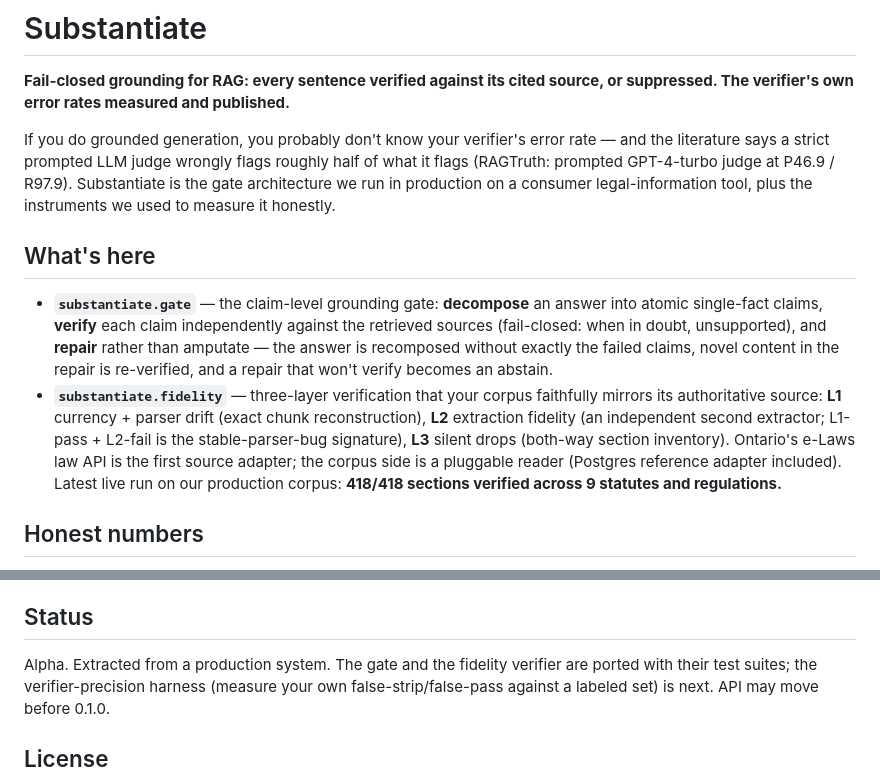
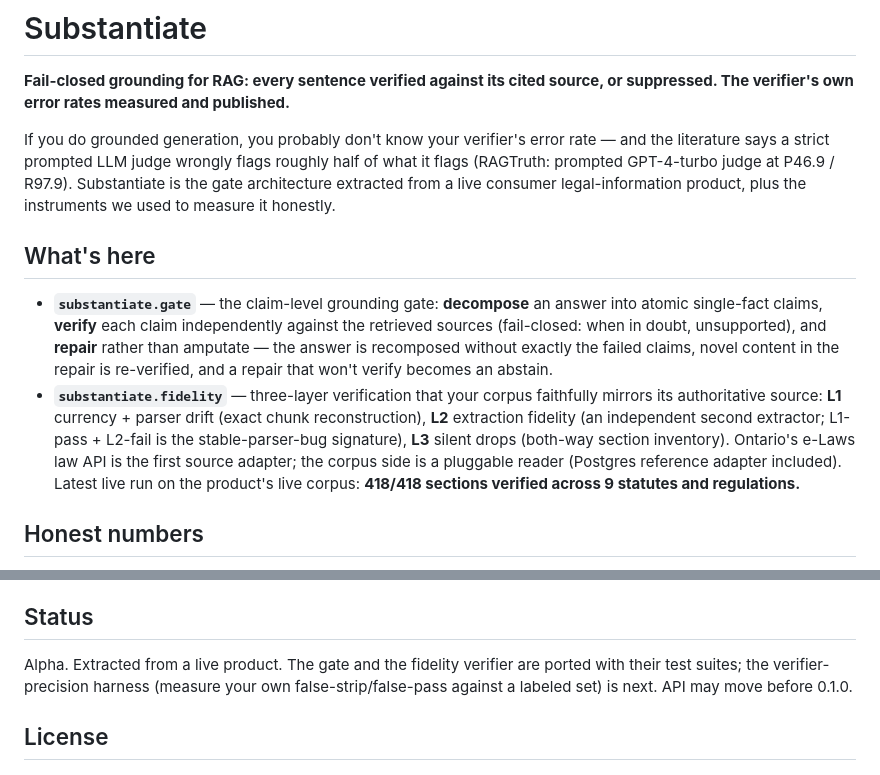
Before and after one commit to stephs-repos/bearout, a Markdown page: README.md, 2 parts joined by grey strips. Rendered like a GitHub page.

Commit message:
README: replace 'production' claims with 'live product' wording
The system served a real product but never production-scale traffic;
'production' is the one claim an interviewer can destroy in a single
question. Flagged by adversarial positioning review 2026-08-05.

Co-Authored-By: Claude Fable 5 <noreply@anthropic.com>

```diff
--- a/README.md
+++ b/README.md
@@ -6,8 +6,8 @@ source, or suppressed. The verifier's own error rates measured and published.**
 If you do grounded generation, you probably don't know your verifier's error
 rate — and the literature says a strict prompted LLM judge wrongly flags
 roughly half of what it flags (RAGTruth: prompted GPT-4-turbo judge at
-P46.9 / R97.9). Substantiate is the gate architecture we run in production on
-a consumer legal-information tool, plus the instruments we used to measure it
+P46.9 / R97.9). Substantiate is the gate architecture extracted from a live
+consumer legal-information product, plus the instruments we used to measure it
 honestly.
 
 ## What's here
@@ -25,7 +25,7 @@ honestly.
   signature), **L3** silent drops (both-way section inventory). Ontario's
   e-Laws law API is the first source adapter; the corpus side is a
   pluggable reader (Postgres reference adapter included). Latest live run
-  on our production corpus: **418/418 sections verified across 9 statutes
+  on the product's live corpus: **418/418 sections verified across 9 statutes
   and regulations.**
 
 ## Honest numbers
@@ -92,7 +92,7 @@ falls back to a *stricter* path, never fail-open.
 
 ## Status
 
-Alpha. Extracted from a production system. The gate and the fidelity
+Alpha. Extracted from a live product. The gate and the fidelity
 verifier are ported with their test suites; the verifier-precision harness
 (measure your own false-strip/false-pass against a labeled set) is next.
 API may move before 0.1.0.
```
